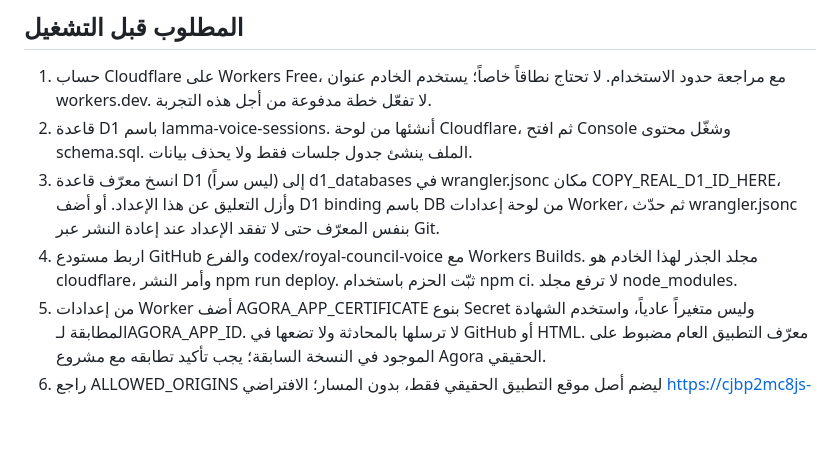
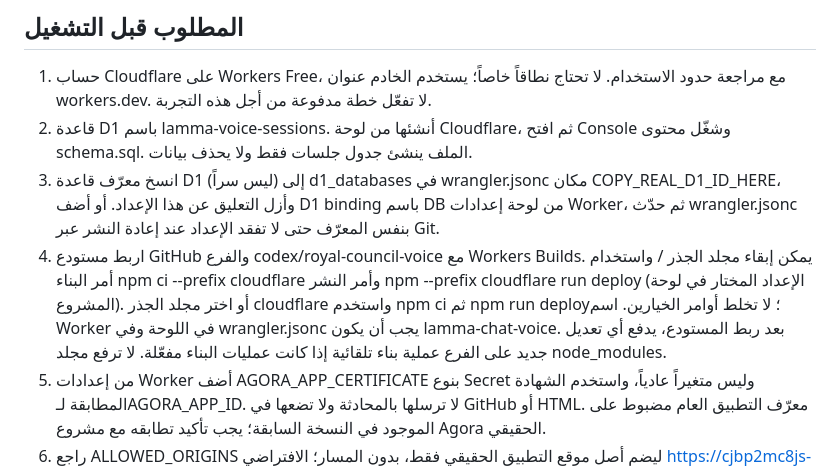
Before and after one commit to cjbp2mc8js-dotcom/lamma-chat, a Markdown page: cloudflare/README.md, the part around the change. GitHub-like rendering; blank space fills up the shorter version.

Commit message:
Document configured Workers Builds commands and trigger deployment

```diff
--- a/cloudflare/README.md
+++ b/cloudflare/README.md
@@ -7,7 +7,7 @@
 1. حساب Cloudflare على Workers Free، مع مراجعة حدود الاستخدام. لا تحتاج نطاقاً خاصاً؛ يستخدم الخادم عنوان workers.dev. لا تفعّل خطة مدفوعة من أجل هذه التجربة.
 2. قاعدة D1 باسم lamma-voice-sessions. أنشئها من لوحة Cloudflare، ثم افتح Console وشغّل محتوى schema.sql. الملف ينشئ جدول جلسات فقط ولا يحذف بيانات.
 3. انسخ معرّف قاعدة D1 (ليس سراً) إلى d1_databases في wrangler.jsonc مكان COPY_REAL_D1_ID_HERE، وأزل التعليق عن هذا الإعداد. أو أضف D1 binding باسم DB من لوحة إعدادات Worker، ثم حدّث wrangler.jsonc بنفس المعرّف حتى لا تفقد الإعداد عند إعادة النشر عبر Git.
-4. اربط مستودع GitHub والفرع codex/royal-council-voice مع Workers Builds. مجلد الجذر لهذا الخادم هو cloudflare، وأمر النشر npm run deploy. ثبّت الحزم باستخدام npm ci. لا ترفع مجلد node_modules.
+4. اربط مستودع GitHub والفرع codex/royal-council-voice مع Workers Builds. يمكن إبقاء مجلد الجذر / واستخدام أمر البناء npm ci --prefix cloudflare وأمر النشر npm --prefix cloudflare run deploy (الإعداد المختار في لوحة المشروع). أو اختر مجلد الجذر cloudflare واستخدم npm ci ثم npm run deploy؛ لا تخلط أوامر الخيارين. اسم Worker في اللوحة وفي wrangler.jsonc يجب أن يكون lamma-chat-voice. بعد ربط المستودع، يدفع أي تعديل جديد على الفرع عملية بناء تلقائية إذا كانت عمليات البناء مفعّلة. لا ترفع مجلد node_modules.
 5. من إعدادات Worker أضف AGORA_APP_CERTIFICATE بنوع Secret وليس متغيراً عادياً، واستخدم الشهادة المطابقة لـAGORA_APP_ID. لا ترسلها بالمحادثة ولا تضعها في GitHub أو HTML. معرّف التطبيق العام مضبوط على الموجود في النسخة السابقة؛ يجب تأكيد تطابقه مع مشروع Agora الحقيقي.
 6. راجع ALLOWED_ORIGINS ليضم أصل موقع التطبيق الحقيقي فقط، بدون المسار؛ الافتراضي https://cjbp2mc8js-dotcom.github.io. أضف أصلاً آخر بفاصلة عند وجود استضافة مختلفة. لا تستخدم النجمة *.
 7. بعد نشر الخادم، افتح /health: الاستجابة ok تعني أن الكود يعمل فقط، ولا تثبت اكتمال إعداد قاعدة البيانات أو الشهادة.
```
